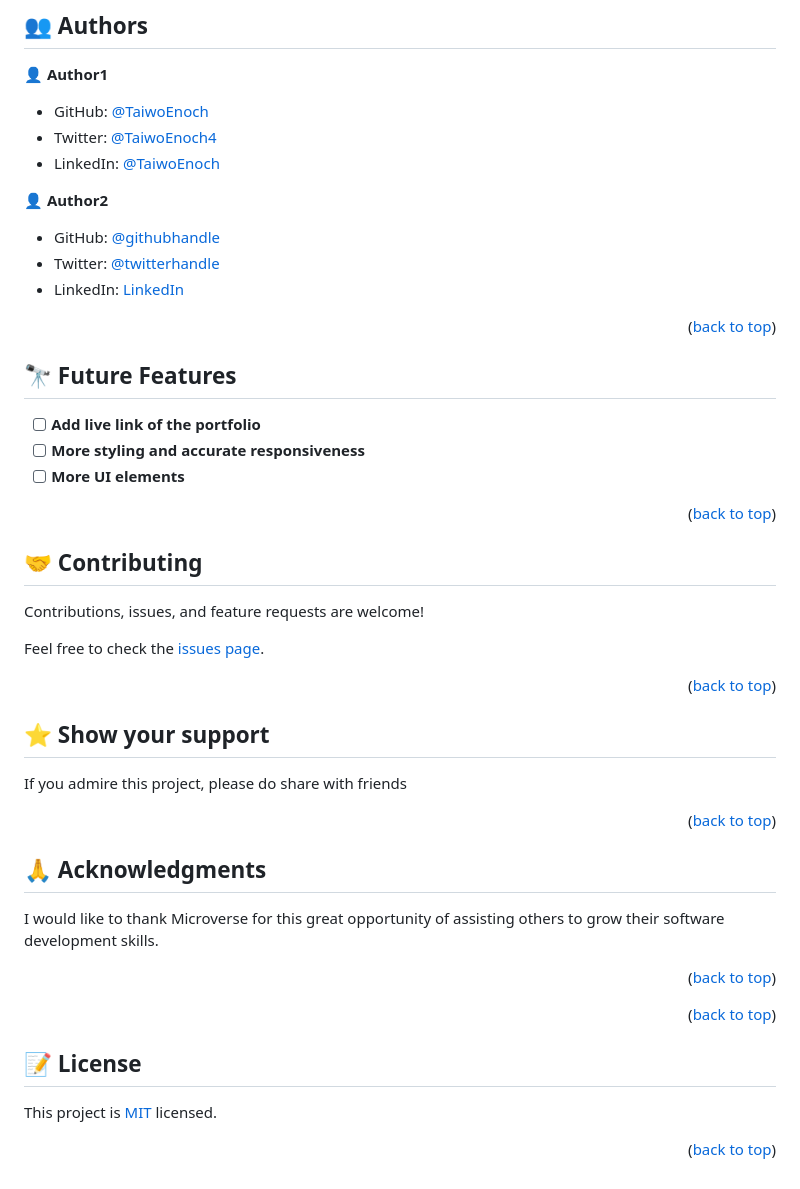
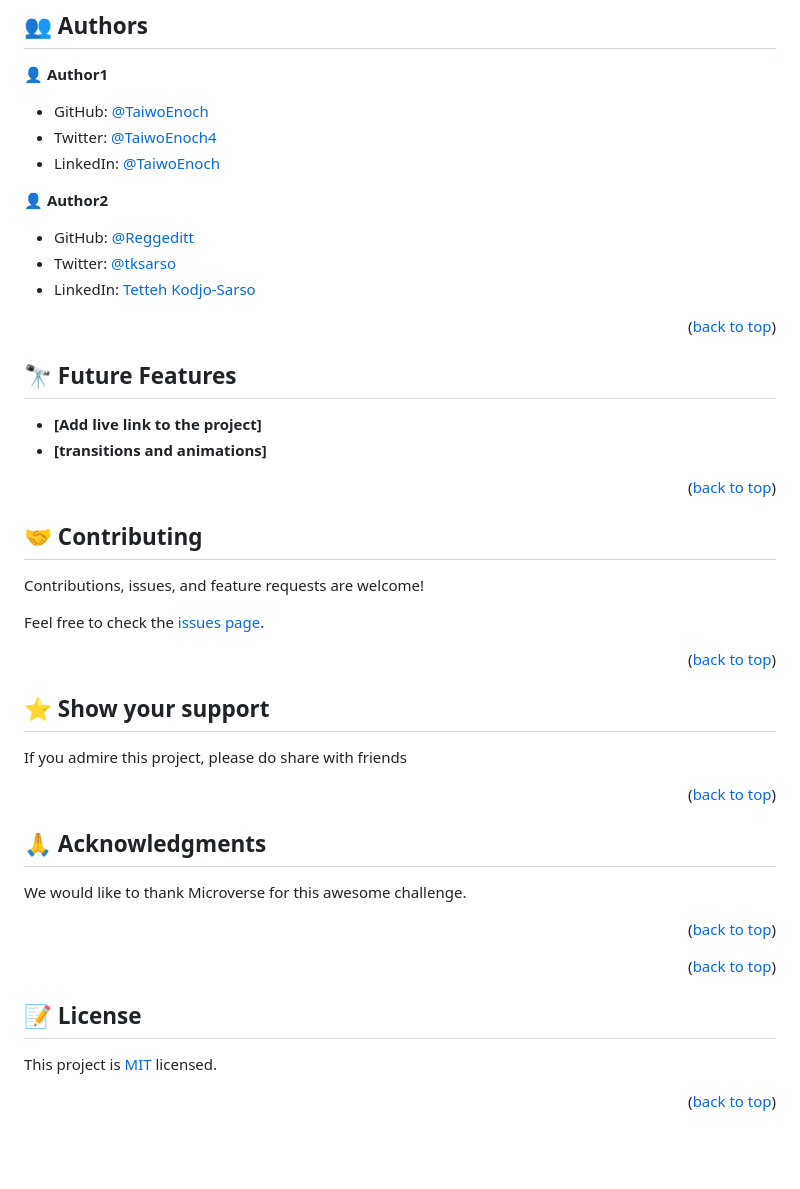
Before and after one commit to TaiwoEnoch/awesomebooks, a Markdown page: README.md, the part around the change printed below. Drawn GitHub-style; blank space fills up the shorter version.

```diff
--- a/README.md
+++ b/README.md
@@ -138,9 +134,9 @@ giving the command (code .)
 
 👤 **Author2**
 
-- GitHub: [@githubhandle](https://github.com/githubhandle)
-- Twitter: [@twitterhandle](https://twitter.com/twitterhandle)
-- LinkedIn: [LinkedIn](https://linkedin.com/in/linkedinhandle)
+- GitHub: [@Reggeditt](https://github.com/reggeditt)
+- Twitter: [@tksarso](https://twitter.com/tksarso)
+- LinkedIn: [Tetteh Kodjo-Sarso](https://linkedin.com/in/tetteh-kodjo-sarso-888989125/)
 
 <p align="right">(<a href="#readme-top">back to top</a>)</p>
 
@@ -148,9 +144,8 @@ giving the command (code .)
 
 ## 🔭 Future Features <a name="future-features"></a>
 
-- [ ] **Add live link of the portfolio**
-- [ ] **More styling and accurate responsiveness**
-- [ ] **More UI elements**
+- **[Add live link to the project]**
+- **[transitions and animations]**
 
 <p align="right">(<a href="#readme-top">back to top</a>)</p>
 
@@ -174,7 +169,7 @@ If you admire this project, please do share with friends
 
 ## 🙏 Acknowledgments <a name="acknowledgements"></a>
 
-I would like to thank Microverse for this great opportunity of assisting others to grow their software development skills.
+We would like to thank Microverse for this awesome challenge.
 
 <p align="right">(<a href="#readme-top">back to top</a>)</p>
 
```
Also changed, not shown: other parts of README.md (+6 -10 lines), LICENSE.md (added, +21 -0 lines).
